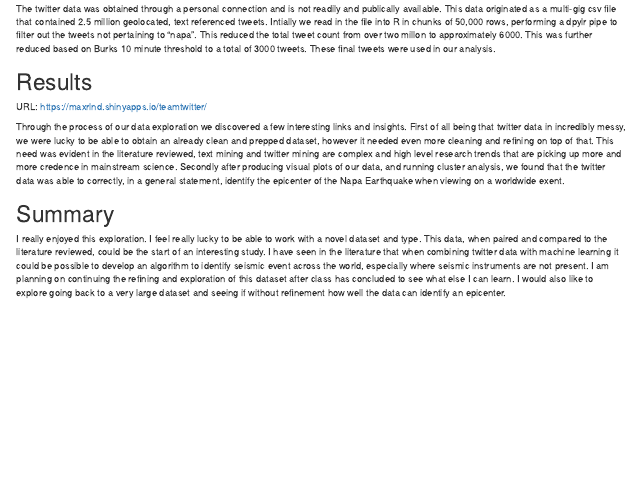
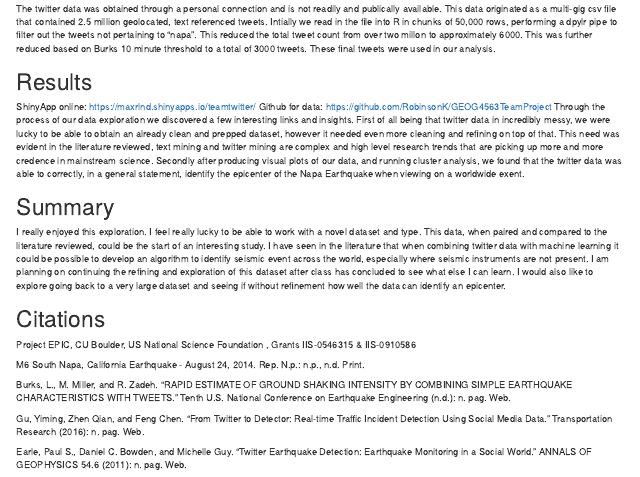
Before and after one commit to lwasser/GEOG4563TeamProject, an R Markdown document (Max Final Report.Rmd): the page in a window 1100 px wide, from 990 px down. Rendered offline with R 4.5, knitr and Pandoc, with nearby package versions; some code elsewhere in the file could not run offline.

Commit message:
donezoes

```diff
--- a/Max Final Report.Rmd
+++ b/Max Final Report.Rmd
@@ -173,8 +173,8 @@ a total of 3000 tweets. These final tweets were used in our analysis.
 
 # Results
 
-URL: https://maxrlnd.shinyapps.io/teamtwitter/
-
+ShinyApp online: https://maxrlnd.shinyapps.io/teamtwitter/
+Github for data: https://github.com/RobinsonK/GEOG4563TeamProject
 Through the process of our data exploration we discovered a few interesting links
 and insights. First of all being that twitter data in incredibly messy, we were
 lucky to be able to obtain an already clean and prepped dataset, however it
@@ -197,3 +197,17 @@ refining and exploration of this dataset after class has concluded to see what
 else I can learn. I would also like to explore going back to a very large
 dataset and seeing if without refinement how well the data can identify
 an epicenter.
+
+
+
+# Citations
+
+Project EPIC, CU Boulder, US National Science Foundation , Grants IIS-0546315 & IIS-0910586
+
+M6 South Napa, California Earthquake - August 24, 2014. Rep. N.p.: n.p., n.d. Print.
+
+Burks, L., M. Miller, and R. Zadeh. "RAPID ESTIMATE OF GROUND SHAKING INTENSITY BY COMBINING SIMPLE EARTHQUAKE CHARACTERISTICS WITH TWEETS." Tenth U.S. National Conference on Earthquake Engineering (n.d.): n. pag. Web.
+
+Gu, Yiming, Zhen Qian, and Feng Chen. "From Twitter to Detector: Real-time Traffic Incident Detection Using Social Media Data." Transportation Research (2016): n. pag. Web.
+
+Earle, Paul S., Daniel C. Bowden, and Michelle Guy. "Twitter Earthquake Detection: Earthquake Monitoring in a Social World." ANNALS OF GEOPHYSICS 54.6 (2011): n. pag. Web.
```
